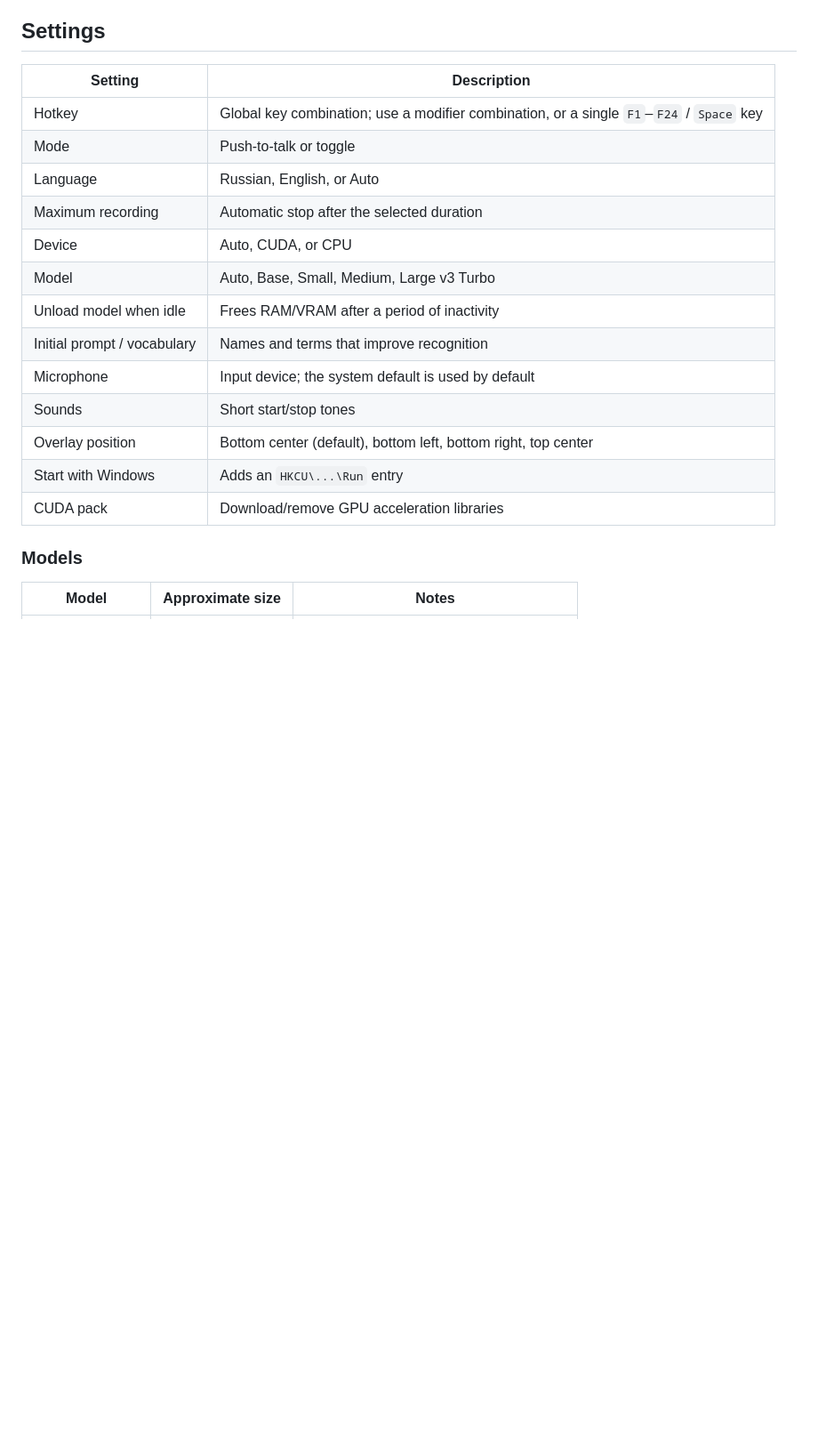
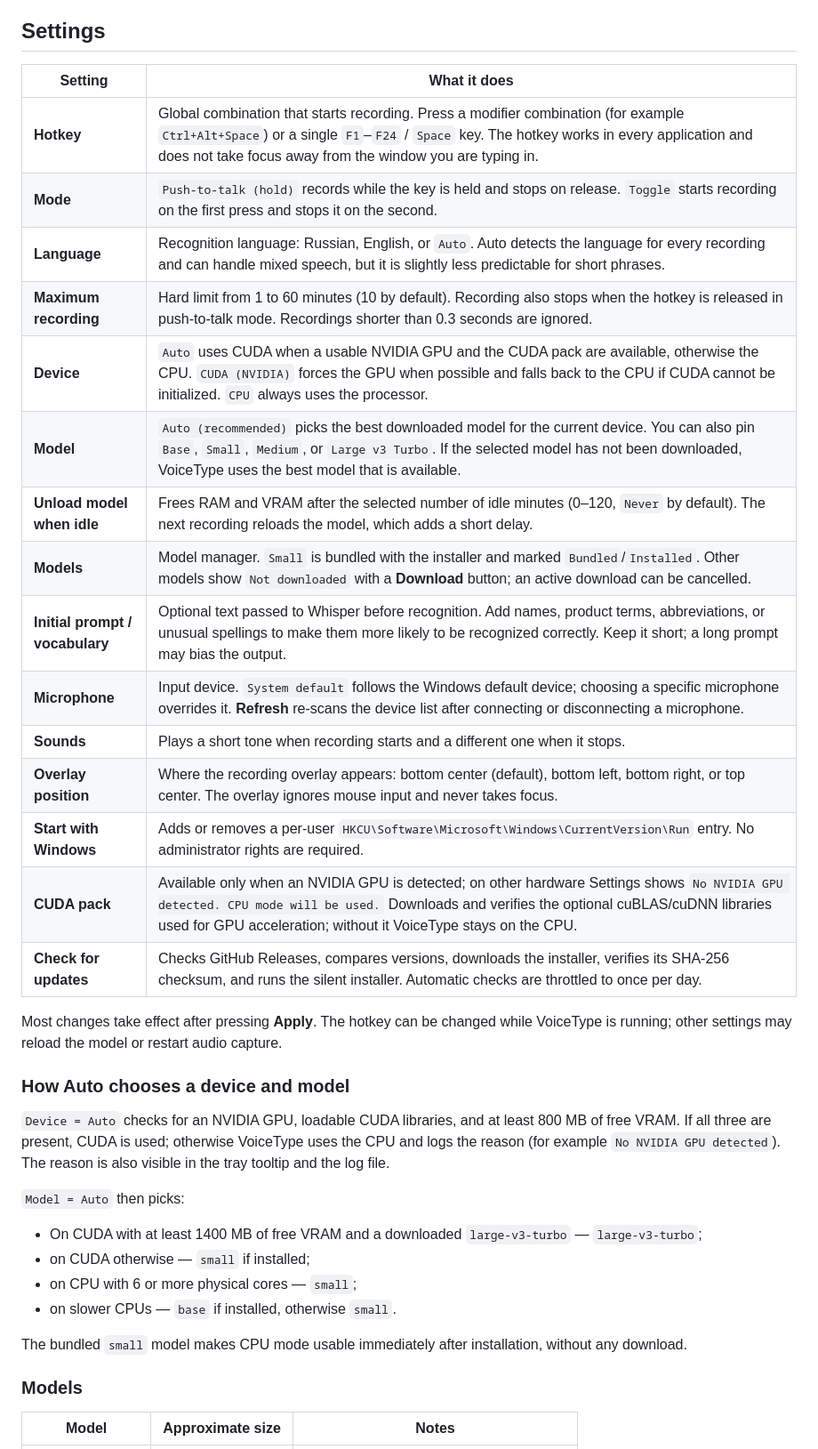
Before and after one commit to flynet/speech_texter, a Markdown page: README.md, the part around one of its changes. Shown at 89% size. Drawn GitHub-style; blank space fills up the shorter version.

```diff
--- a/README.md
+++ b/README.md
@@ -72,21 +92,45 @@ configured as the hotkey, VoiceType consumes Space presses system-wide — choos
 
 ## Settings
 
-| Setting | Description |
+| Setting | What it does |
 | --- | --- |
-| Hotkey | Global key combination; use a modifier combination, or a single `F1`–`F24` / `Space` key |
-| Mode | Push-to-talk or toggle |
-| Language | Russian, English, or Auto |
-| Maximum recording | Automatic stop after the selected duration |
-| Device | Auto, CUDA, or CPU |
-| Model | Auto, Base, Small, Medium, Large v3 Turbo |
-| Unload model when idle | Frees RAM/VRAM after a period of inactivity |
-| Initial prompt / vocabulary | Names and terms that improve recognition |
-| Microphone | Input device; the system default is used by default |
-| Sounds | Short start/stop tones |
-| Overlay position | Bottom center (default), bottom left, bottom right, top center |
-| Start with Windows | Adds an `HKCU\...\Run` entry |
-| CUDA pack | Download/remove GPU acceleration libraries |
+| **Hotkey** | Global combination that starts recording. Press a modifier combination (for example `Ctrl+Alt+Space`) or a single `F1`–`F24` / `Space` key. The hotkey works in every application and does not take focus away from the window you are typing in. |
+| **Mode** | `Push-to-talk (hold)` records while the key is held and stops on release. `Toggle` starts recording on the first press and stops it on the second. |
+| **Language** | Recognition language: Russian, English, or `Auto`. Auto detects the language for every recording and can handle mixed speech, but it is slightly less predictable for short phrases. |
+| **Maximum recording** | Hard limit from 1 to 60 minutes (10 by default). Recording also stops when the hotkey is released in push-to-talk mode. Recordings shorter than 0.3 seconds are ignored. |
+| **Device** | `Auto` uses CUDA when a usable NVIDIA GPU and the CUDA pack are available, otherwise the CPU. `CUDA (NVIDIA)` forces the GPU when possible and falls back to the CPU if CUDA cannot be initialized. `CPU` always uses the processor. |
+| **Model** | `Auto (recommended)` picks the best downloaded model for the current device. You can also pin `Base`, `Small`, `Medium`, or `Large v3 Turbo`. If the selected model has not been downloaded, VoiceType uses the best model that is available. |
+| **Unload model when idle** | Frees RAM and VRAM after the selected number of idle minutes (0–120, `Never` by default). The next recording reloads the model, which adds a short delay. |
+| **Models** | Model manager. `Small` is bundled with the installer and marked `Bundled`/`Installed`. Other models show `Not downloaded` with a **Download** button; an active download can be cancelled. |
+| **Initial prompt / vocabulary** | Optional text passed to Whisper before recognition. Add names, product terms, abbreviations, or unusual spellings to make them more likely to be recognized correctly. Keep it short; a long prompt may bias the output. |
+| **Microphone** | Input device. `System default` follows the Windows default device; choosing a specific microphone overrides it. **Refresh** re-scans the device list after connecting or disconnecting a microphone. |
+| **Sounds** | Plays a short tone when recording starts and a different one when it stops. |
+| **Overlay position** | Where the recording overlay appears: bottom center (default), bottom left, bottom right, or top center. The overlay ignores mouse input and never takes focus. |
+| **Start with Windows** | Adds or removes a per-user `HKCU\Software\Microsoft\Windows\CurrentVersion\Run` entry. No administrator rights are required. |
+| **CUDA pack** | Available only when an NVIDIA GPU is detected; on other hardware Settings shows `No NVIDIA GPU detected. CPU mode will be used.` Downloads and verifies the optional cuBLAS/cuDNN libraries used for GPU acceleration; without it VoiceType stays on the CPU. |
+| **Check for updates** | Checks GitHub Releases, compares versions, downloads the installer, verifies its SHA-256 checksum, and runs the silent installer. Automatic checks are throttled to once per day. |
+
+Most changes take effect after pressing **Apply**. The hotkey can be changed
+while VoiceType is running; other settings may reload the model or restart audio
+capture.
+
+### How Auto chooses a device and model
+
+`Device = Auto` checks for an NVIDIA GPU, loadable CUDA libraries, and at least
+800 MB of free VRAM. If all three are present, CUDA is used; otherwise VoiceType
+uses the CPU and logs the reason (for example `No NVIDIA GPU detected`). The
+reason is also visible in the tray tooltip and the log file.
+
+`Model = Auto` then picks:
+
+- On CUDA with at least 1400 MB of free VRAM and a downloaded
+  `large-v3-turbo` — `large-v3-turbo`;
+- on CUDA otherwise — `small` if installed;
+- on CPU with 6 or more physical cores — `small`;
+- on slower CPUs — `base` if installed, otherwise `small`.
+
+The bundled `small` model makes CPU mode usable immediately after installation,
+without any download.
 
 ### Models
 
```
Also changed, not shown: other parts of README.md (+51 -3 lines), docs/screenshots/recording-overlay.png (added), docs/screenshots/settings-audio-system.png (added), docs/screenshots/settings-dictation.png (added), docs/screenshots/tray-menu.png (added), 1 other file.
